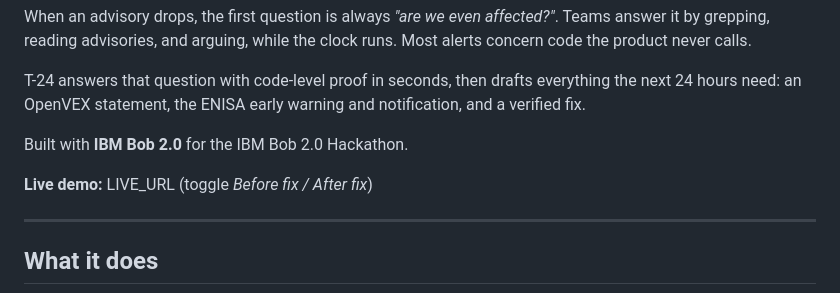
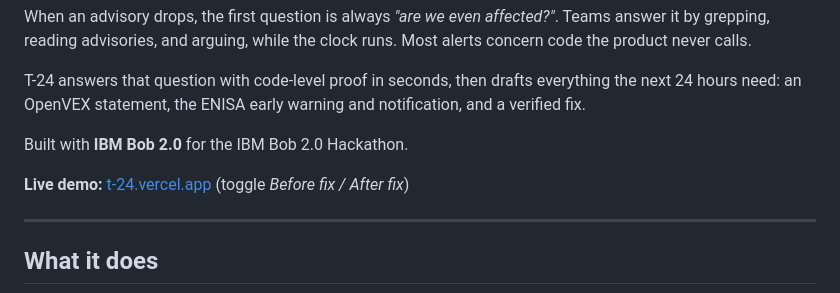
Before and after one commit to Jonathan-Jesni/T-24, a Markdown page: README.md, the part around the change. Drawn GitHub-style.

Commit message:
docs: add live demo link

```diff
--- a/README.md
+++ b/README.md
@@ -10,7 +10,7 @@ T-24 answers that question with code-level proof in seconds, then drafts everyth
 
 Built with **IBM Bob 2.0** for the IBM Bob 2.0 Hackathon.
 
-**Live demo:** LIVE_URL (toggle *Before fix / After fix*)
+**Live demo:** [t-24.vercel.app](https://t-24.vercel.app/dossier/) (toggle *Before fix / After fix*)
 
 ---
 
```
